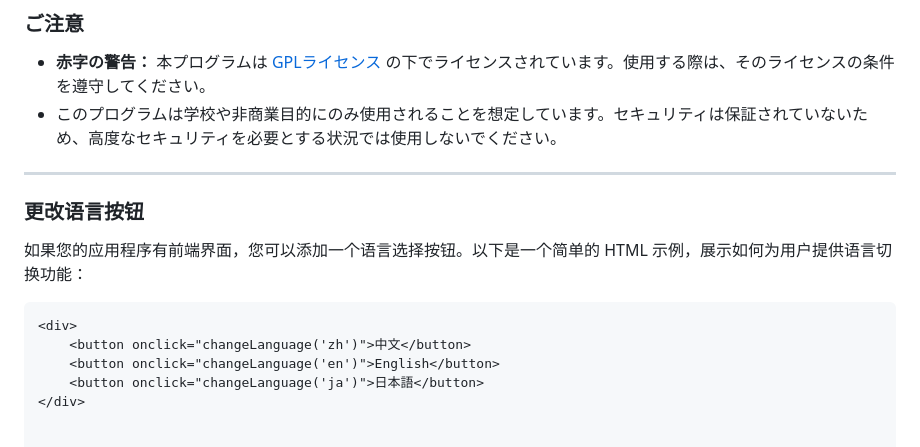
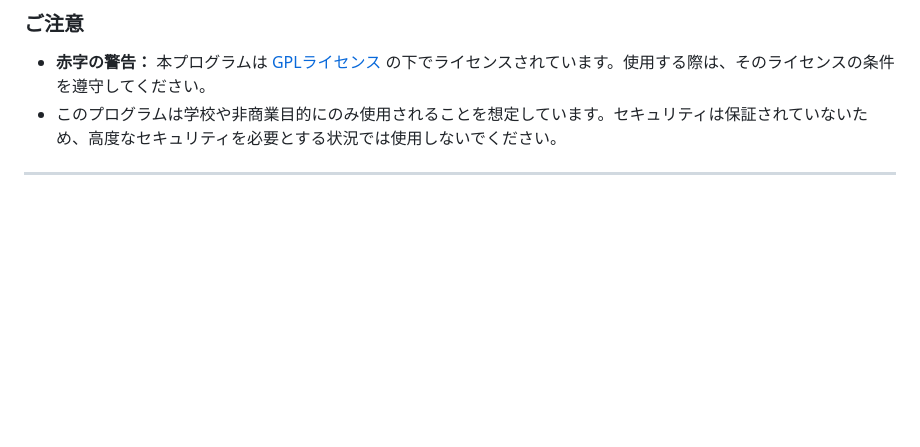
Before and after one commit to zeyao-hub/Class-Points-System-Management, a Markdown page: README.md, the part around the change. GitHub-like rendering; blank space fills up the shorter version.

````diff
--- a/README.md
+++ b/README.md
@@ -59,14 +59,3 @@ This program is a group scoring management system, suitable for use in schools o
 - このプログラムは学校や非商業目的にのみ使用されることを想定しています。セキュリティは保証されていないため、高度なセキュリティを必要とする状況では使用しないでください。
 
 ---
-
-### 更改语言按钮
-
-如果您的应用程序有前端界面，您可以添加一个语言选择按钮。以下是一个简单的 HTML 示例，展示如何为用户提供语言切换功能：
-
-```html
-<div>
-    <button onclick="changeLanguage('zh')">中文</button>
-    <button onclick="changeLanguage('en')">English</button>
-    <button onclick="changeLanguage('ja')">日本語</button>
-</div>
````
